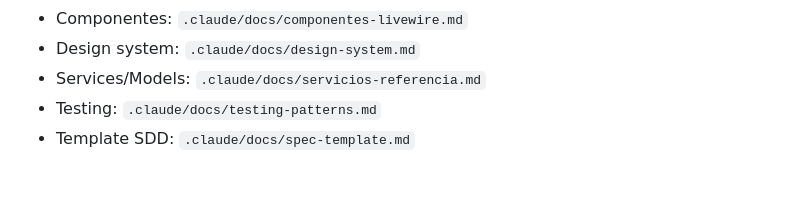
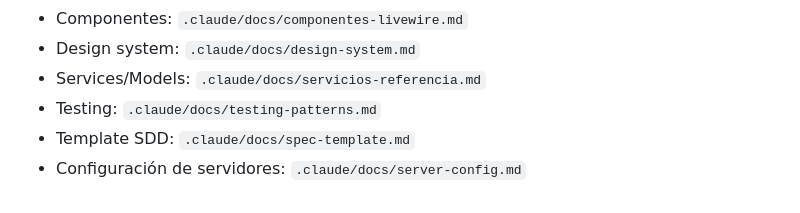
Before and after one commit to FacuGalan/bcn, a Markdown page: CLAUDE.md, the part around the change. GitHub-like rendering.

```diff
--- a/CLAUDE.md
+++ b/CLAUDE.md
@@ -188,3 +188,4 @@ Ejemplos:
 - Services/Models: `.claude/docs/servicios-referencia.md`
 - Testing: `.claude/docs/testing-patterns.md`
 - Template SDD: `.claude/docs/spec-template.md`
+- Configuración de servidores: `.claude/docs/server-config.md`
```
Also changed, not shown: .claude/docs/server-config.md (added, +179 -0 lines).
